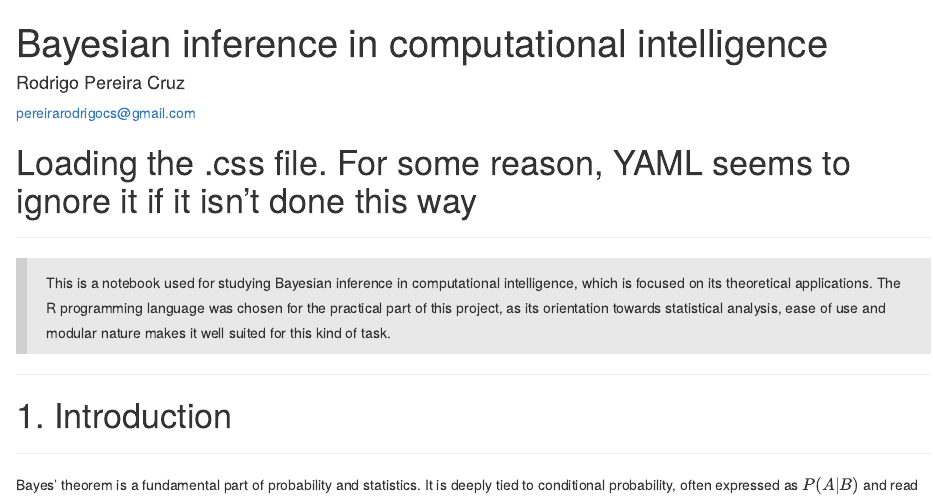
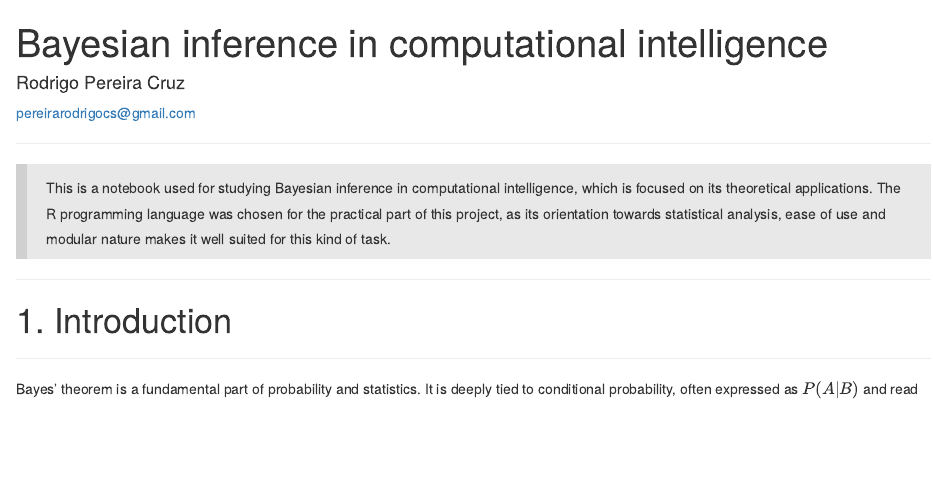
Before and after one commit to pereirarodrigo/ProbReasoning, an R Markdown document (bInfer.Rmd): the page in a window 1100 px wide, from its top. The pictures show the output file bInfer.html that the author committed with the source, opened offline.

Commit message:
Removed a comment

````diff
--- a/bInfer.Rmd
+++ b/bInfer.Rmd
@@ -15,8 +15,6 @@ output:
 ```{r setup, include=FALSE}
 knitr::opts_chunk$set(echo = TRUE)
 ```
-
-# Loading the .css file. For some reason, YAML seems to ignore it if it isn't done this way
 
 <link rel="stylesheet" type="text/css" href="styles.css"/>
 
````
Also changed, not shown: bInfer.html.
